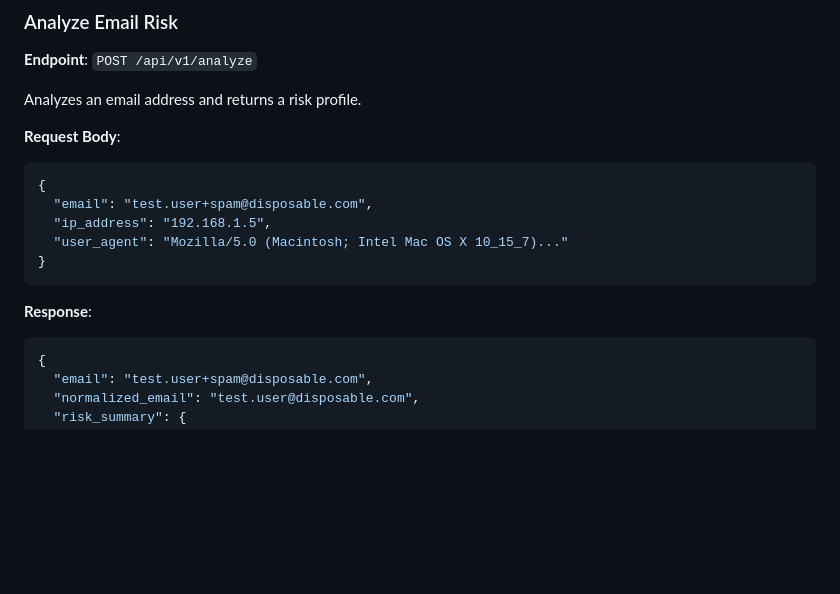
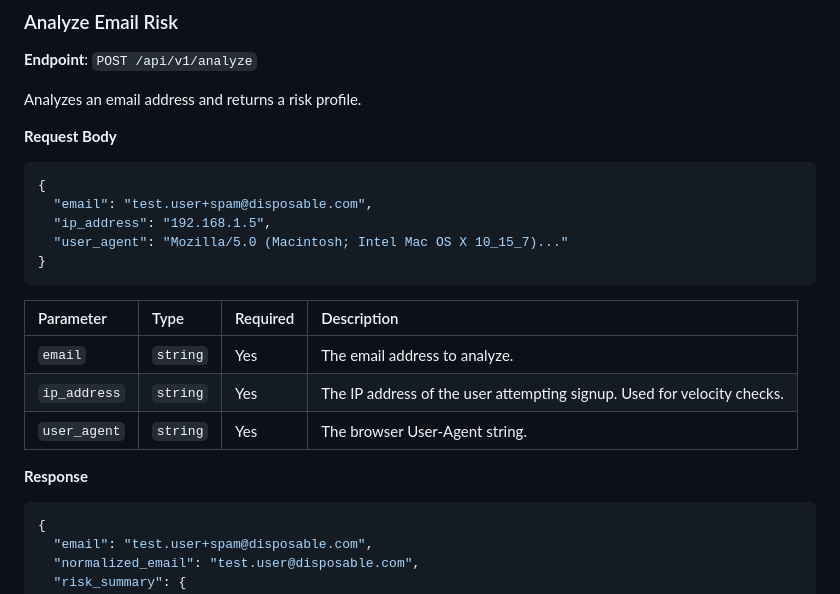
Before and after one commit to ayushsisodia7/Fraud-Email-Signup-Verification, a Markdown page: README.md, the part around one of its changes. Rendered like a GitHub page; blank space fills up the shorter version.

````diff
--- a/README.md
+++ b/README.md
@@ -54,7 +54,7 @@ A robust, production-ready microservice designed to detect and prevent fraudulen
 
 Analyzes an email address and returns a risk profile.
 
-**Request Body**:
+**Request Body**
 
 ```json
 {
@@ -64,7 +64,14 @@ Analyzes an email address and returns a risk profile.
 }
 ```
 
-**Response**:
+| Parameter | Type | Required | Description |
+| :--- | :--- | :--- | :--- |
+| `email` | `string` | Yes | The email address to analyze. |
+| `ip_address` | `string` | Yes | The IP address of the user attempting signup. Used for velocity checks. |
+| `user_agent` | `string` | Yes | The browser User-Agent string. |
+
+
+**Response**
 
 ```json
 {
````
Also changed, not shown: other parts of README.md (+32 -5 lines).
